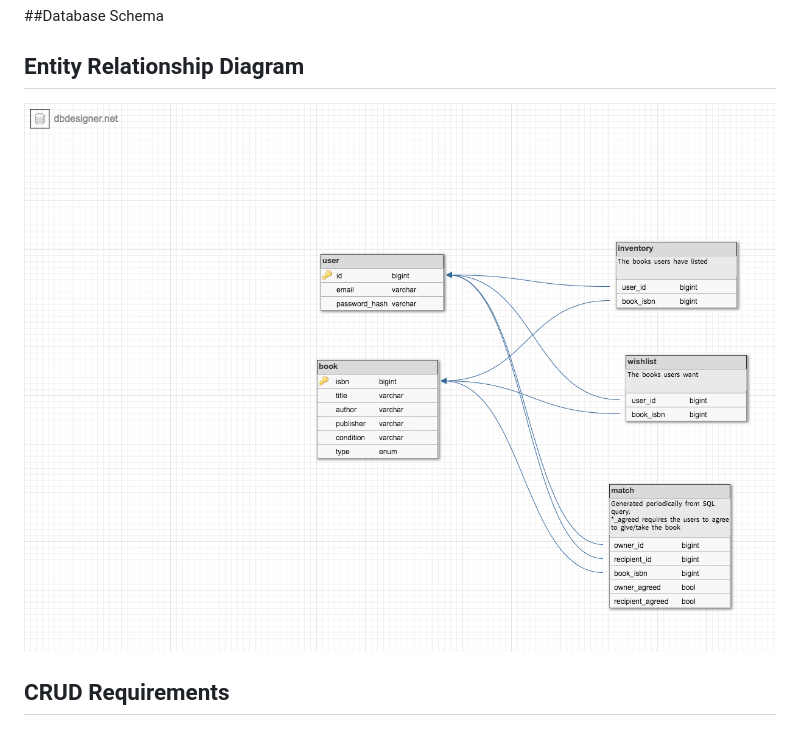
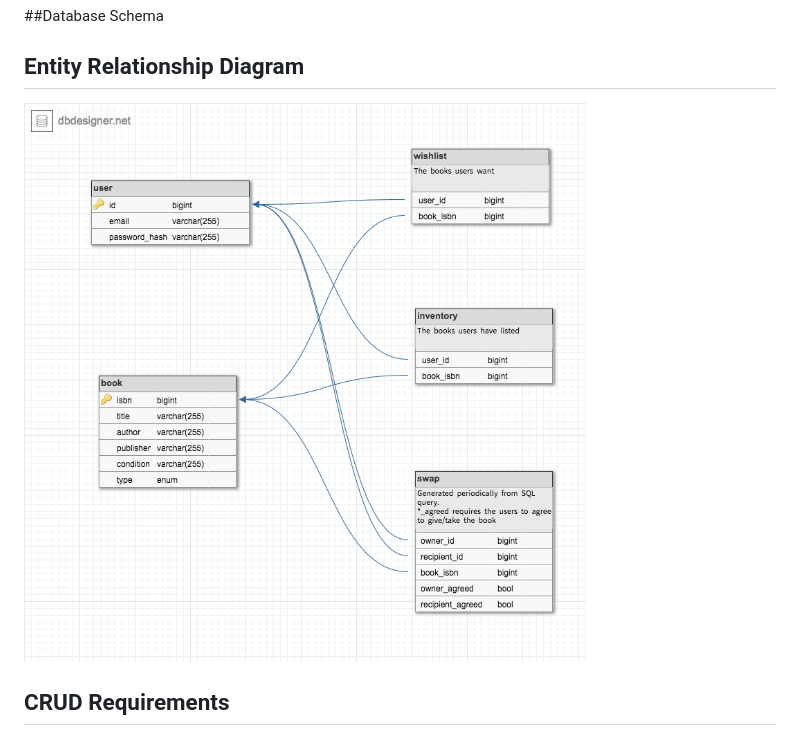
Before and after one commit to cddj/bookswap, a Markdown page: README.md, the part around the change. GitHub-like rendering; pictures changed too: download.png (deleted), erd.png (added).

Commit message:
Updated erd

```diff
--- a/README.md
+++ b/README.md
@@ -15,7 +15,7 @@ If someone lists a book you want or if someone needs a book you'll have, we'll g
 
 ## Entity Relationship Diagram
 
-![ERD](download.png?raw=true)
+![ERD](erd.png?raw=true)
 
 ## CRUD Requirements
 
```
